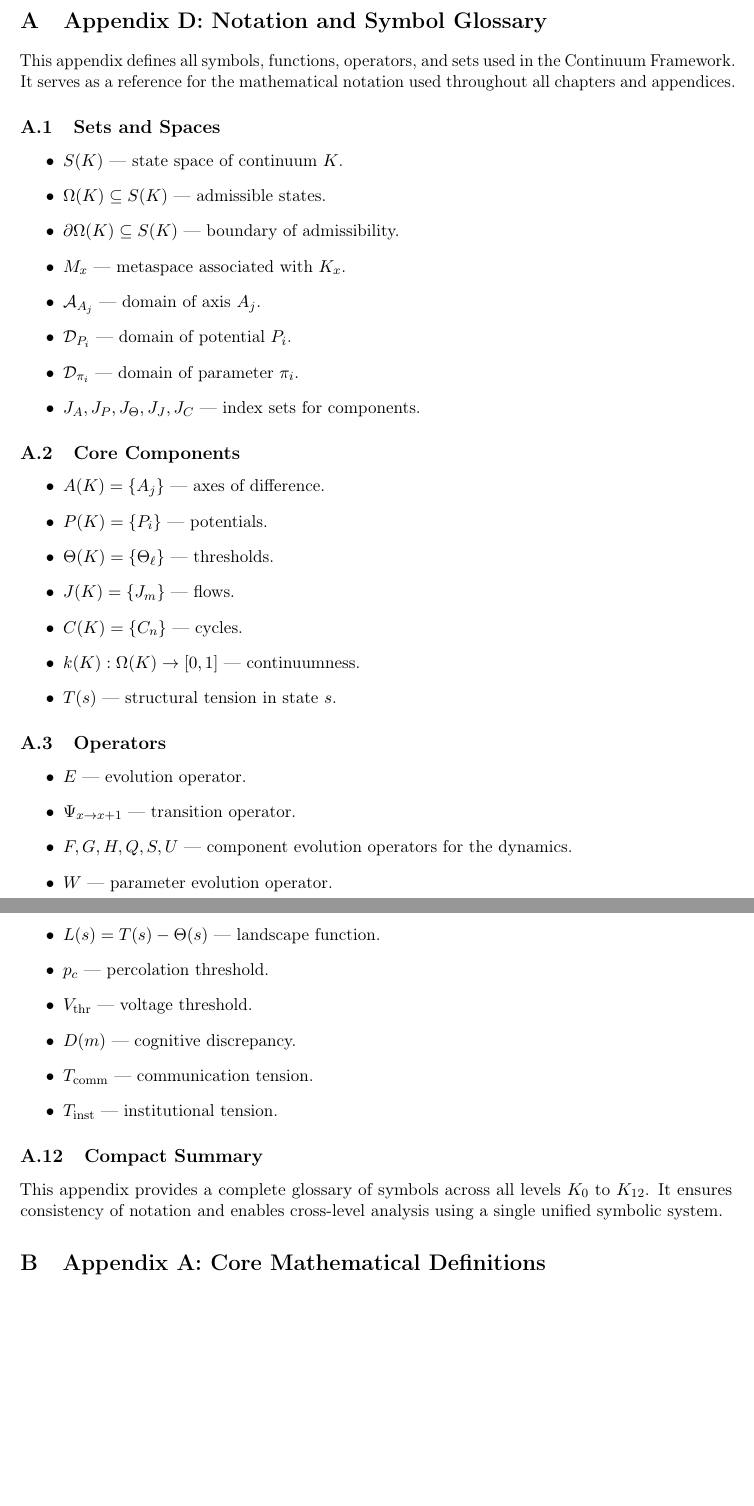
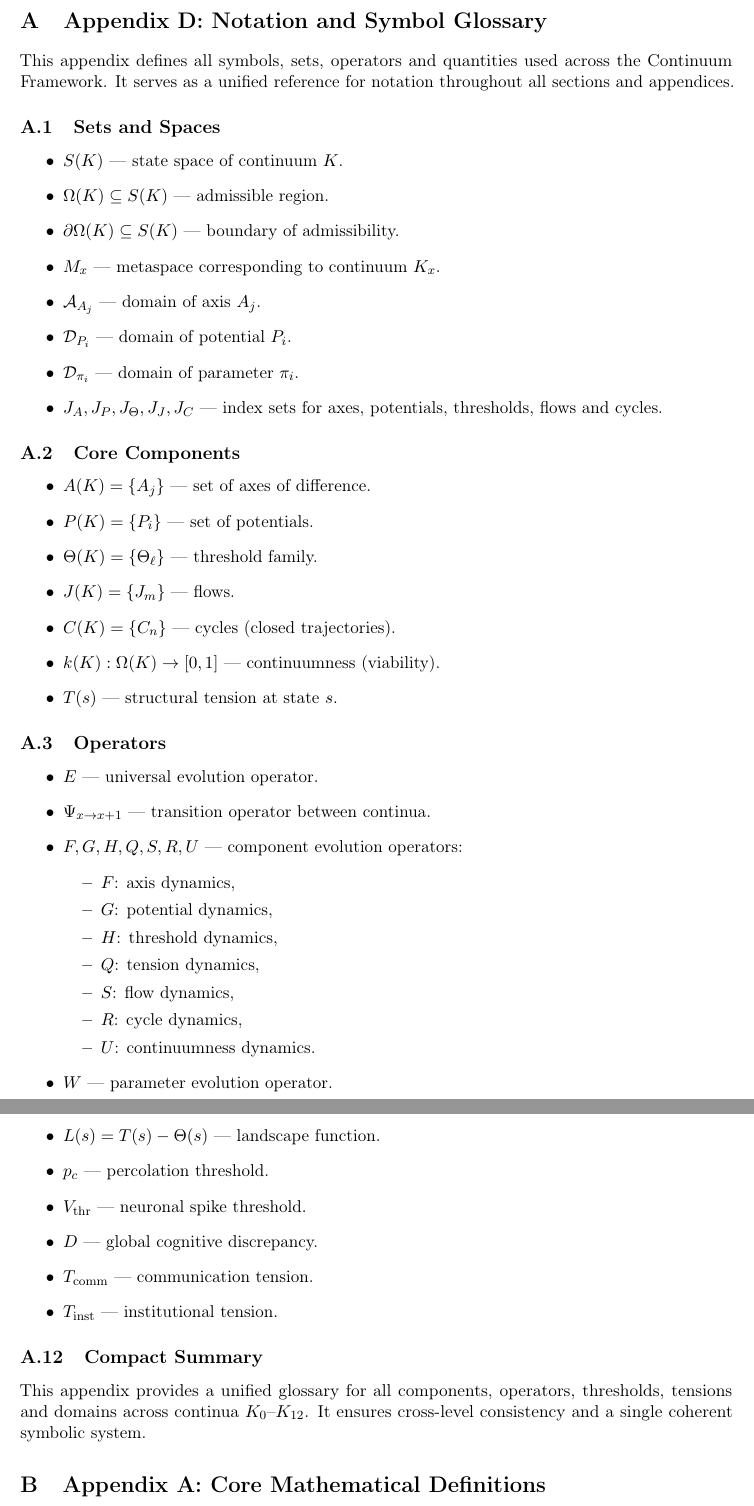
Before and after one commit to alexanderyashin/ontology-continuum, a LaTeX document (main.tex, which reads tex/appendix_notation.tex): two parts of pages 28 and 30 of 50, joined at a grey line, cut so that both start at the same text, the shorter picture padded with empty space. Compiled offline with pdfLaTeX.

Commit message:
Update appendix_notation.tex

```diff
--- a/tex/appendix_notation.tex
+++ b/tex/appendix_notation.tex
@@ -4,45 +4,54 @@
 \section{Appendix D: Notation and Symbol Glossary}
 \label{sec:appendix-notation}
 
-This appendix defines all symbols, functions, operators, and sets used in the
-Continuum Framework.
-It serves as a reference for the mathematical notation used throughout all
-chapters and appendices.
+This appendix defines all symbols, sets, operators and quantities used across
+the Continuum Framework. It serves as a unified reference for notation
+throughout all sections and appendices.
 
 \subsection{Sets and Spaces}
 \label{subsec:appendix-notation-sets}
 
 \begin{itemize}
   \item \(S(K)\) — state space of continuum \(K\).
-  \item \(\Omega(K)\subseteq S(K)\) — admissible states.
+  \item \(\Omega(K)\subseteq S(K)\) — admissible region.
   \item \(\partial\Omega(K)\subseteq S(K)\) — boundary of admissibility.
-  \item \(M_x\) — metaspace associated with \(K_x\).
+  \item \(M_x\) — metaspace corresponding to continuum \(K_x\).
   \item \(\mathcal{A}_{A_j}\) — domain of axis \(A_j\).
   \item \(\mathcal{D}_{P_i}\) — domain of potential \(P_i\).
   \item \(\mathcal{D}_{\pi_i}\) — domain of parameter \(\pi_i\).
-  \item \(J_A,J_P,J_\Theta,J_J,J_C\) — index sets for components.
+  \item \(J_A,J_P,J_\Theta,J_J,J_C\) — index sets for axes, potentials,
+        thresholds, flows and cycles.
 \end{itemize}
 
 \subsection{Core Components}
 \label{subsec:appendix-notation-core}
 
 \begin{itemize}
-  \item \(A(K)=\{A_j\}\) — axes of difference.
-  \item \(P(K)=\{P_i\}\) — potentials.
-  \item \(\Theta(K)=\{\Theta_\ell\}\) — thresholds.
+  \item \(A(K)=\{A_j\}\) — set of axes of difference.
+  \item \(P(K)=\{P_i\}\) — set of potentials.
+  \item \(\Theta(K)=\{\Theta_\ell\}\) — threshold family.
   \item \(J(K)=\{J_m\}\) — flows.
-  \item \(C(K)=\{C_n\}\) — cycles.
-  \item \(k(K):\Omega(K)\to[0,1]\) — continuumness.
-  \item \(T(s)\) — structural tension in state \(s\).
+  \item \(C(K)=\{C_n\}\) — cycles (closed trajectories).
+  \item \(k(K):\Omega(K)\to[0,1]\) — continuumness (viability).
+  \item \(T(s)\) — structural tension at state \(s\).
 \end{itemize}
 
 \subsection{Operators}
 \label{subsec:appendix-notation-operators}
 
 \begin{itemize}
-  \item \(E\) — evolution operator.
-  \item \(\Psi_{x\rightarrow x+1}\) — transition operator.
-  \item \(F,G,H,Q,S,U\) — component evolution operators for the dynamics.
+  \item \(E\) — universal evolution operator.
+  \item \(\Psi_{x\rightarrow x+1}\) — transition operator between continua.
+  \item \(F,G,H,Q,S,R,U\) — component evolution operators:
+    \begin{itemize}
+      \item \(F\): axis dynamics,
+      \item \(G\): potential dynamics,
+      \item \(H\): threshold dynamics,
+      \item \(Q\): tension dynamics,
+      \item \(S\): flow dynamics,
+      \item \(R\): cycle dynamics,
+      \item \(U\): continuumness dynamics.
+    \end{itemize}
   \item \(W\) — parameter evolution operator.
 \end{itemize}
 
@@ -54,10 +63,11 @@ Differential relations:
   \frac{dA}{dt} &= F(A,P,\Theta,J,C,t), \\
   \frac{dP}{dt} &= G(A,P,\Theta,J,C,t), \\
   \frac{d\Theta}{dt} &= H(A,P,\Theta,J,C,t), \\
-  \frac{dJ}{dt} &= Q(A,P,\Theta,J,C,t), \\
-  \frac{dC}{dt} &= S(A,P,\Theta,J,C,t), \\
-  \frac{dk}{dt} &= U(A,P,\Theta,J,C,k,t), \\
-  \frac{d\Pi}{dt} &= W(A,P,\Theta,J,C,k,\Pi,t).
+  \frac{dT}{dt} &= Q(A,P,\Theta,J,C,T,t), \\
+  \frac{dJ}{dt} &= S(A,P,\Theta,J,C,t), \\
+  \frac{dC}{dt} &= R(A,P,\Theta,J,C,T,t), \\
+  \frac{dk}{dt} &= U(A,P,\Theta,J,C,T,k,t), \\
+  \frac{d\Pi}{dt} &= W(A,P,\Theta,J,C,T,k,\Pi,t).
 \end{align*}
 
 \subsection{Temporal Quantities}
@@ -127,8 +146,8 @@ indicates structural tension.
   \item \(\partial\Omega\) — boundary of admissibility.
   \item \(L(s)=T(s)-\Theta(s)\) — landscape function.
   \item \(p_c\) — percolation threshold.
-  \item \(V_{\mathrm{thr}}\) — voltage threshold.
-  \item \(D(m)\) — cognitive discrepancy.
+  \item \(V_{\mathrm{thr}}\) — neuronal spike threshold.
+  \item \(D\) — global cognitive discrepancy.
   \item \(T_{\mathrm{comm}}\) — communication tension.
   \item \(T_{\mathrm{inst}}\) — institutional tension.
 \end{itemize}
@@ -136,7 +155,6 @@ indicates structural tension.
 \subsection{Compact Summary}
 \label{subsec:appendix-notation-summary}
 
-This appendix provides a complete glossary of symbols across all levels
-\(K_0\) to \(K_{12}\).
-It ensures consistency of notation and enables cross-level analysis using a
-single unified symbolic system.
+This appendix provides a unified glossary for all components, operators,
+thresholds, tensions and domains across continua \(K_0\)–\(K_{12}\).
+It ensures cross-level consistency and a single coherent symbolic system.
```
Also changed, not shown: tex/appendix_notation.tex (45 more changed lines).
